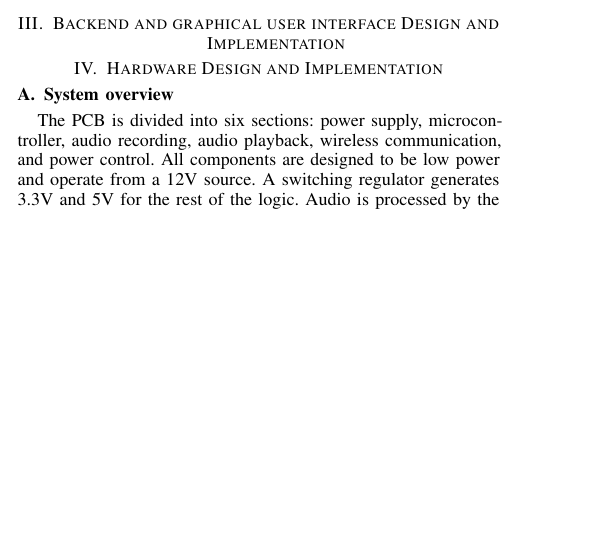
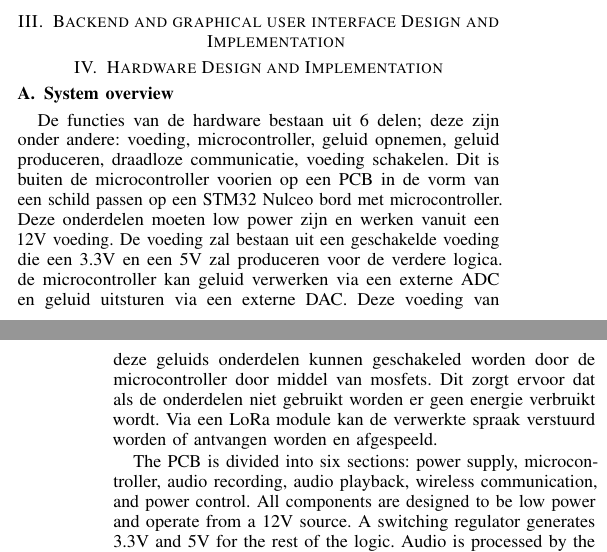
Before and after one commit to Hydro-backup-Systeem/Hydro-paper, a LaTeX paper (paper.tex, which reads chapters/hardware.tex): part of one column of page 1 of 2 before the commit and two parts of the columns of pages 1 and 2 of 2 after it, the two joined at a grey line, cut so that both start at the same text, the shorter picture padded with empty space. Compiled offline with pdfLaTeX.

Commit message:
verder schrijven hardware overview en £c

```diff
--- a/chapters/hardware.tex
+++ b/chapters/hardware.tex
@@ -1,13 +1,14 @@
 \section{Hardware Design and Implementation}
 
 \subsection{System overview}
-%De PCB bestaat uit 6 delen; deze zijn onder andere: voeding, microcontroller, geluid opnemen, geluid produceren, draadloze communicatie, voeding schakelen.
-%Deze onderdelen moeten low power zijn en werken vanuit een 12V voeding.
-%De voeding zal bestaan uit een geschakelde voeding die een 3.3V en een 5V zal produceren voor de verdere logica.
-%de microcontroller kan geluid verwerken via een externe ADC en geluid uitsturen via een externe DAC.
-%Deze voeding van deze geluids onderdelen kunnen geschakeled worden door de microcontroller door middel van mosfets.
-%Dit zorgt ervoor dat als de onderdelen niet gebruikt worden er geen energie verbruikt wordt.
-%Via een LoRa module kan de verwerkte spraak verstuurd worden of antvangen worden en afgespeeld.
+De functies van de hardware bestaan uit 6 delen; deze zijn onder andere: voeding, microcontroller, geluid opnemen, geluid produceren, draadloze communicatie, voeding schakelen.
+Dit is buiten de microcontroller voorien op een PCB in de vorm van een schild passen op een STM32 Nulceo bord met microcontroller.
+Deze onderdelen moeten low power zijn en werken vanuit een 12V voeding.
+De voeding zal bestaan uit een geschakelde voeding die een 3.3V en een 5V zal produceren voor de verdere logica.
+de microcontroller kan geluid verwerken via een externe ADC en geluid uitsturen via een externe DAC.
+Deze voeding van deze geluids onderdelen kunnen geschakeled worden door de microcontroller door middel van mosfets.
+Dit zorgt ervoor dat als de onderdelen niet gebruikt worden er geen energie verbruikt wordt.
+Via een LoRa module kan de verwerkte spraak verstuurd worden of antvangen worden en afgespeeld.
 
 The PCB is divided into six sections: power supply, microcontroller, audio recording, audio playback,
  wireless communication, and power control.
```
Also changed, not shown: paper.pdf, chapters/hardware.tex (9 more changed lines).
